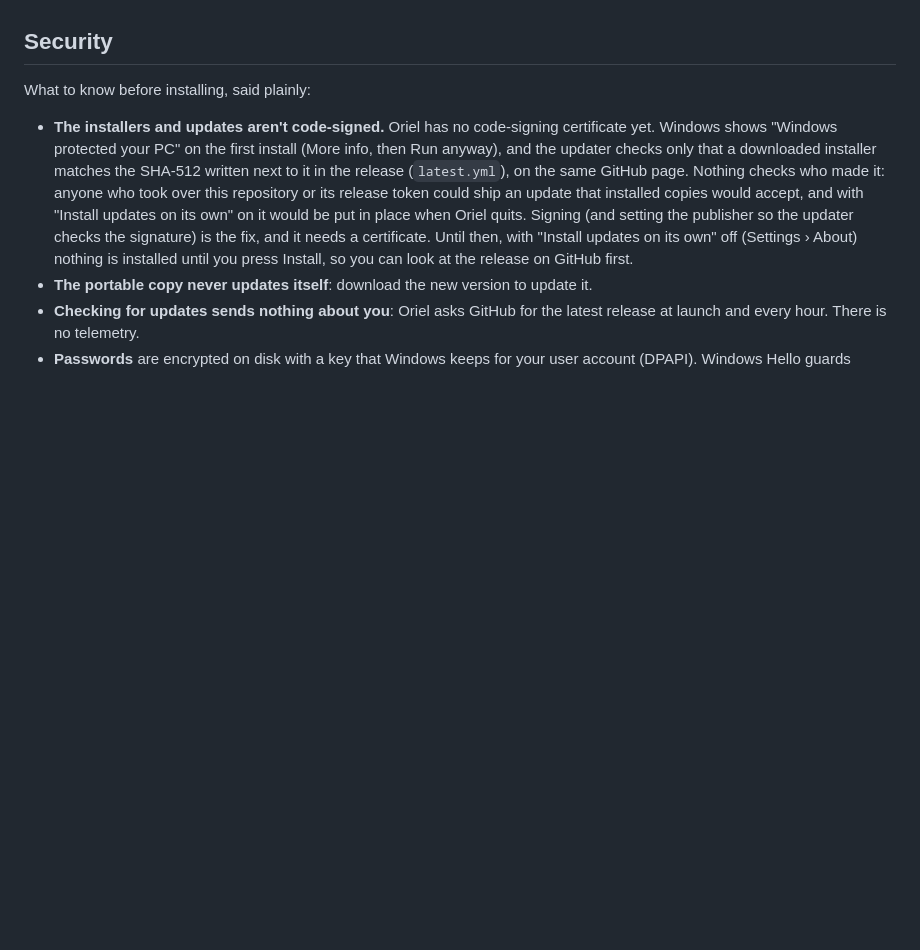
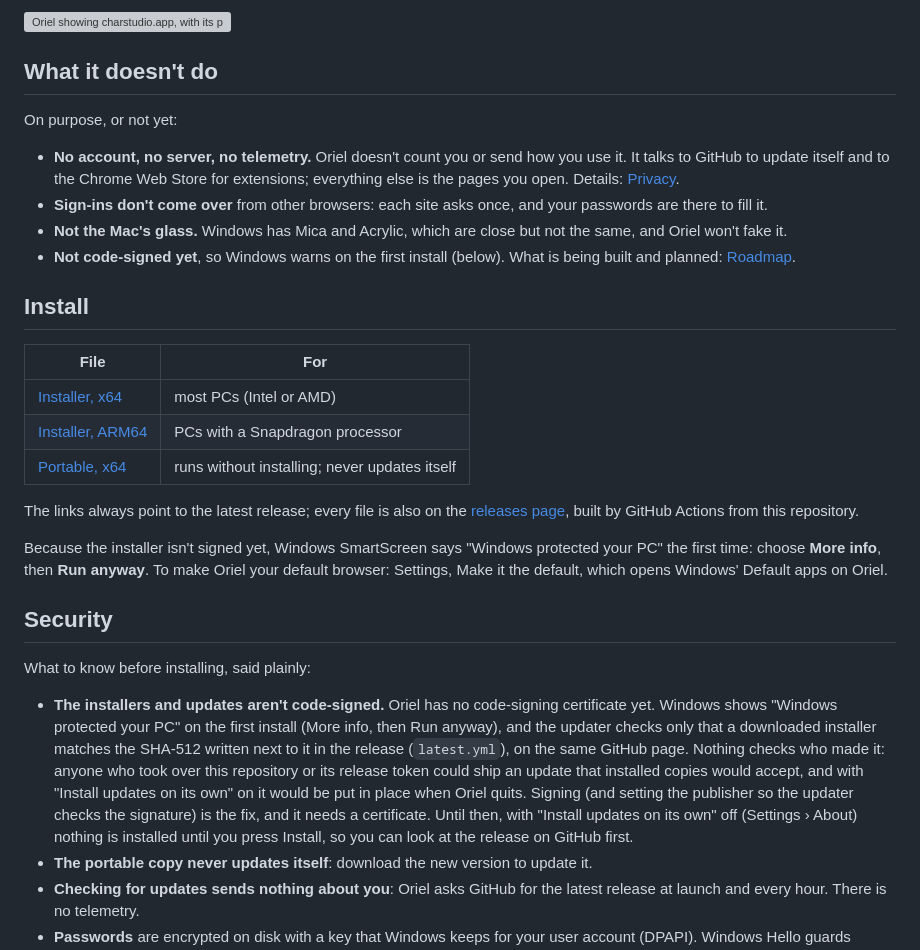
Before and after one commit to carpaaaaa/oriel, a Markdown page: README.md, the part around one of its changes. Drawn GitHub-style; blank space fills up the shorter version; grey boxes are pictures that could not be loaded.

```diff
--- a/README.md
+++ b/README.md
@@ -26,3 +34,25 @@ Windows builds and tests run on GitHub Actions (x64 and ARM).
+![Oriel showing charstudio.app, with its pins and tabs in the column](.github/screenshot-page.webp)
+
+## What it doesn't do
+
+On purpose, or not yet:
+
+- **No account, no server, no telemetry.** Oriel doesn't count you or send how you use it. It talks to GitHub to update itself and to the Chrome Web Store for extensions; everything else is the pages you open. Details: [Privacy](https://oriel.charstudio.app/privacy).
+- **Sign-ins don't come over** from other browsers: each site asks once, and your passwords are there to fill it.
+- **Not the Mac's glass.** Windows has Mica and Acrylic, which are close but not the same, and Oriel won't fake it.
+- **Not code-signed yet**, so Windows warns on the first install (below). What is being built and planned: [Roadmap](https://oriel.charstudio.app/roadmap).
+
+## Install
+
+| File | For |
+|---|---|
+| [Installer, x64](https://oriel.charstudio.app/download) | most PCs (Intel or AMD) |
+| [Installer, ARM64](https://oriel.charstudio.app/download/arm64) | PCs with a Snapdragon processor |
+| [Portable, x64](https://oriel.charstudio.app/download/portable) | runs without installing; never updates itself |
+
+The links always point to the latest release; every file is also on the [releases page](https://github.com/carpaaaaa/oriel/releases), built by GitHub Actions from this repository.
+
+Because the installer isn't signed yet, Windows SmartScreen says "Windows protected your PC" the first time: choose **More info**, then **Run anyway**. To make Oriel your default browser: Settings, Make it the default, which opens Windows' Default apps on Oriel.
 
 ## Security
 
```
Also changed, not shown: other parts of README.md (+56 -17 lines), CONTRIBUTING.md (added, +13 -0 lines), SECURITY.md (added, +20 -0 lines), .github/screenshot.png (added), 4 other files.
